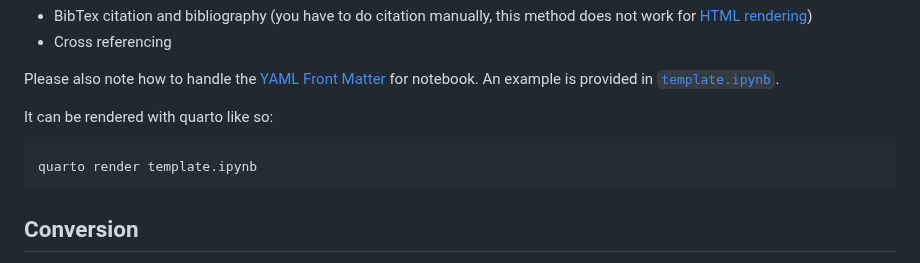
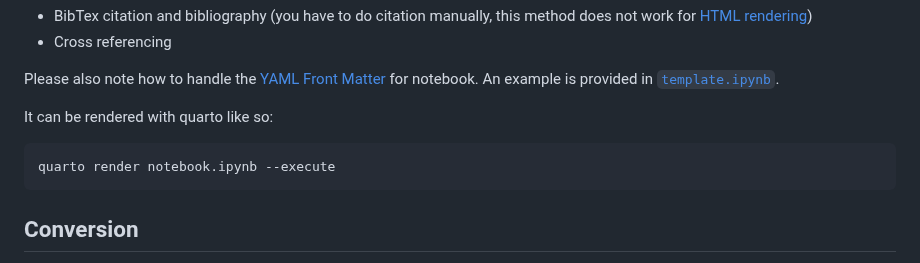
Before and after one commit to GESIS-Methods-Hub/guidelines-for-tutorials, a Markdown page: readme.md, the part around the change. GitHub-like rendering.

Commit message:
With code execution

````diff
--- a/readme.md
+++ b/readme.md
@@ -56,7 +56,7 @@ Please also note how to handle the [YAML Front Matter](https://quarto.org/docs/t
 It can be rendered with quarto like so:
 
 ```sh
-quarto render template.ipynb
+quarto render notebook.ipynb --execute
 ```
 
 ## Conversion
````
